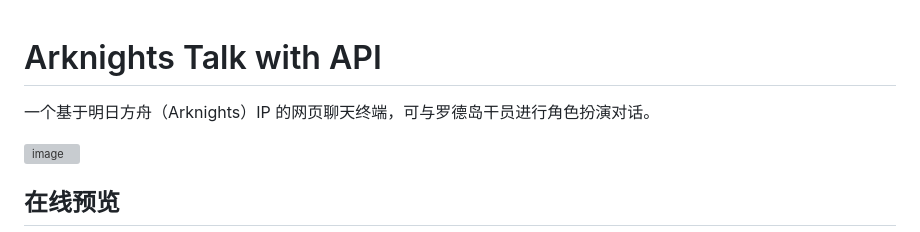
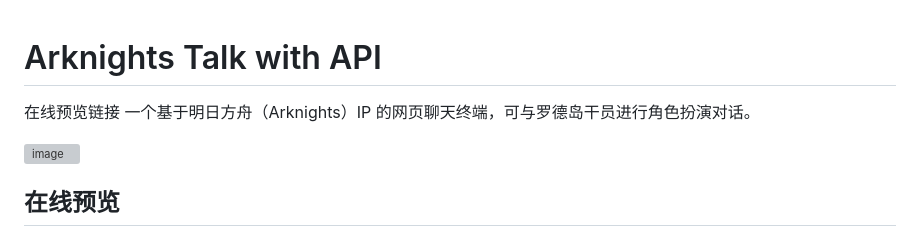
Before and after one commit to fypklanfanqie/Arknights-talk-with-api-in, a Markdown page: README.md, the part around the change. Rendered like a GitHub page; grey boxes are pictures that could not be loaded.

```diff
--- a/README.md
+++ b/README.md
@@ -1,5 +1,5 @@
 # Arknights Talk with API
-
+在线预览链接
 一个基于明日方舟（Arknights）IP 的网页聊天终端，可与罗德岛干员进行角色扮演对话。
 
 <img width="2547" height="1308" alt="image" src="https://github.com/user-attachments/assets/cb334c8e-5a22-483f-9c01-c7ea2a1a349b" />
```
